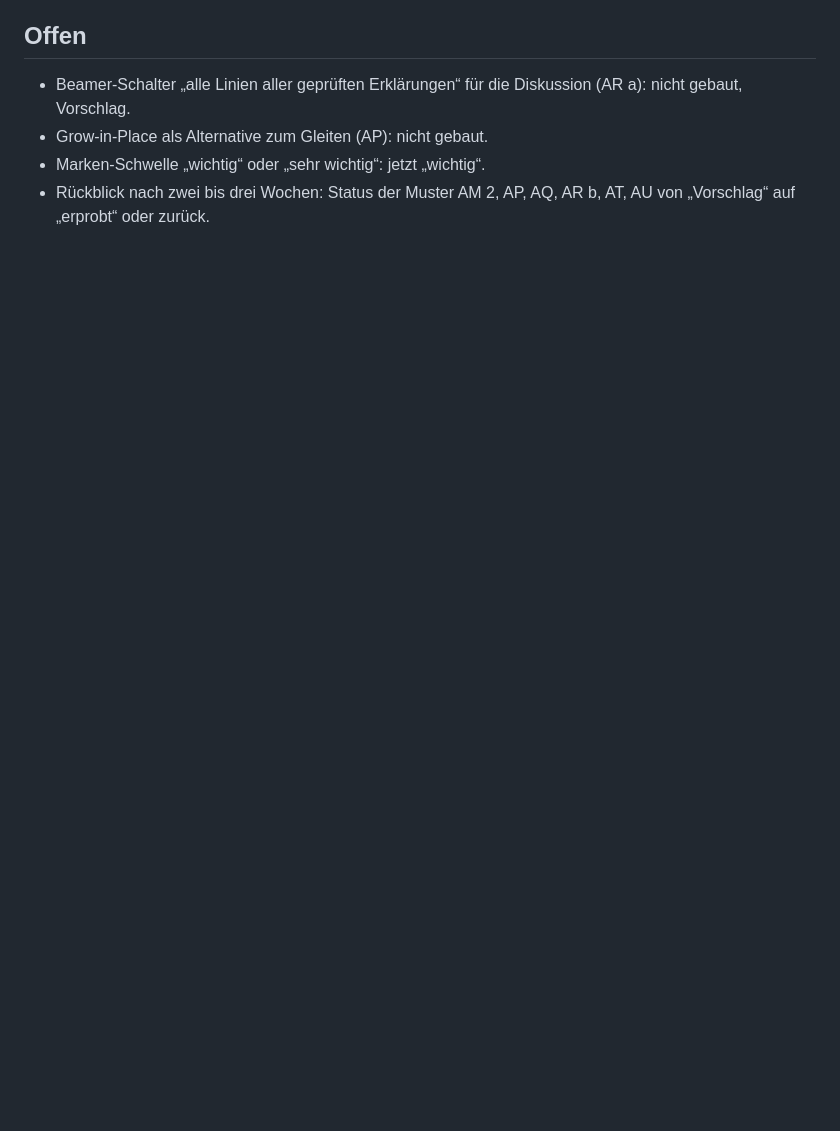
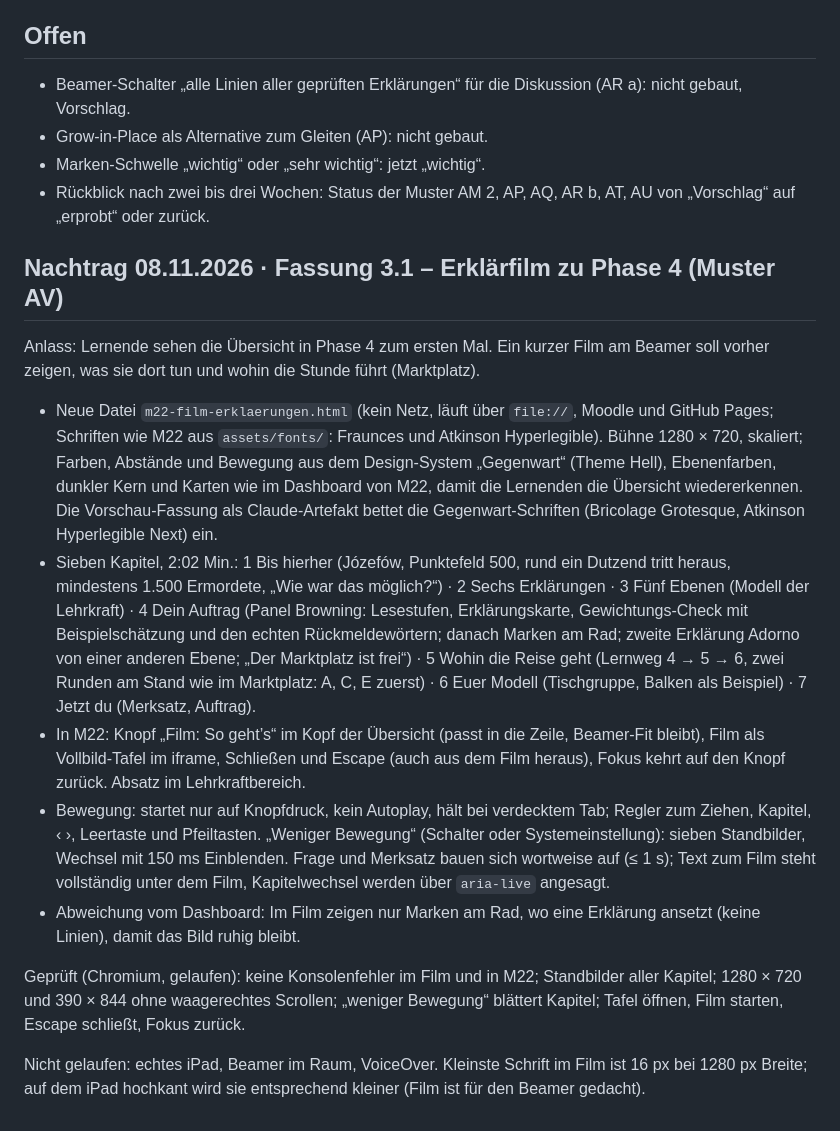
Before and after one commit to GeschichtefuerdieGegenwart/GGK-Einheit-Nationalsozialismus, a Markdown page: docs/M22_Bericht.md, the part around the change. Drawn GitHub-style; blank space fills up the shorter version.

Commit message:
M22 3.1: Bericht – Nachtrag Erklärfilm
Co-Authored-By: Claude Opus 5.5 <noreply@anthropic.com>
Claude-Session: https://claude.ai/code/session_012PN7p8rpLnYTLKh7MisfGd

```diff
--- a/docs/M22_Bericht.md
+++ b/docs/M22_Bericht.md
@@ -52,3 +52,17 @@ Impeccable audit/polish und Taste lint/inspect (Plugins fehlen) · axe-core (nic
 - Grow-in-Place als Alternative zum Gleiten (AP): nicht gebaut.
 - Marken-Schwelle „wichtig“ oder „sehr wichtig“: jetzt „wichtig“.
 - Rückblick nach zwei bis drei Wochen: Status der Muster AM 2, AP, AQ, AR b, AT, AU von „Vorschlag“ auf „erprobt“ oder zurück.
+
+## Nachtrag 08.11.2026 · Fassung 3.1 – Erklärfilm zu Phase 4 (Muster AV)
+
+Anlass: Lernende sehen die Übersicht in Phase 4 zum ersten Mal. Ein kurzer Film am Beamer soll vorher zeigen, was sie dort tun und wohin die Stunde führt (Marktplatz).
+
+- Neue Datei `m22-film-erklaerungen.html` (kein Netz, läuft über `file://`, Moodle und GitHub Pages; Schriften wie M22 aus `assets/fonts/`: Fraunces und Atkinson Hyperlegible). Bühne 1280 × 720, skaliert; Farben, Abstände und Bewegung aus dem Design-System „Gegenwart“ (Theme Hell), Ebenenfarben, dunkler Kern und Karten wie im Dashboard von M22, damit die Lernenden die Übersicht wiedererkennen. Die Vorschau-Fassung als Claude-Artefakt bettet die Gegenwart-Schriften (Bricolage Grotesque, Atkinson Hyperlegible Next) ein.
+- Sieben Kapitel, 2:02 Min.: 1 Bis hierher (Józefów, Punktefeld 500, rund ein Dutzend tritt heraus, mindestens 1.500 Ermordete, „Wie war das möglich?“) · 2 Sechs Erklärungen · 3 Fünf Ebenen (Modell der Lehrkraft) · 4 Dein Auftrag (Panel Browning: Lesestufen, Erklärungskarte, Gewichtungs-Check mit Beispielschätzung und den echten Rückmeldewörtern; danach Marken am Rad; zweite Erklärung Adorno von einer anderen Ebene; „Der Marktplatz ist frei“) · 5 Wohin die Reise geht (Lernweg 4 → 5 → 6, zwei Runden am Stand wie im Marktplatz: A, C, E zuerst) · 6 Euer Modell (Tischgruppe, Balken als Beispiel) · 7 Jetzt du (Merksatz, Auftrag).
+- In M22: Knopf „Film: So geht’s“ im Kopf der Übersicht (passt in die Zeile, Beamer-Fit bleibt), Film als Vollbild-Tafel im iframe, Schließen und Escape (auch aus dem Film heraus), Fokus kehrt auf den Knopf zurück. Absatz im Lehrkraftbereich.
+- Bewegung: startet nur auf Knopfdruck, kein Autoplay, hält bei verdecktem Tab; Regler zum Ziehen, Kapitel, ‹ ›, Leertaste und Pfeiltasten. „Weniger Bewegung“ (Schalter oder Systemeinstellung): sieben Standbilder, Wechsel mit 150 ms Einblenden. Frage und Merksatz bauen sich wortweise auf (≤ 1 s); Text zum Film steht vollständig unter dem Film, Kapitelwechsel werden über `aria-live` angesagt.
+- Abweichung vom Dashboard: Im Film zeigen nur Marken am Rad, wo eine Erklärung ansetzt (keine Linien), damit das Bild ruhig bleibt.
+
+Geprüft (Chromium, gelaufen): keine Konsolenfehler im Film und in M22; Standbilder aller Kapitel; 1280 × 720 und 390 × 844 ohne waagerechtes Scrollen; „weniger Bewegung“ blättert Kapitel; Tafel öffnen, Film starten, Escape schließt, Fokus zurück.
+
+Nicht gelaufen: echtes iPad, Beamer im Raum, VoiceOver. Kleinste Schrift im Film ist 16 px bei 1280 px Breite; auf dem iPad hochkant wird sie entsprechend kleiner (Film ist für den Beamer gedacht).
```
